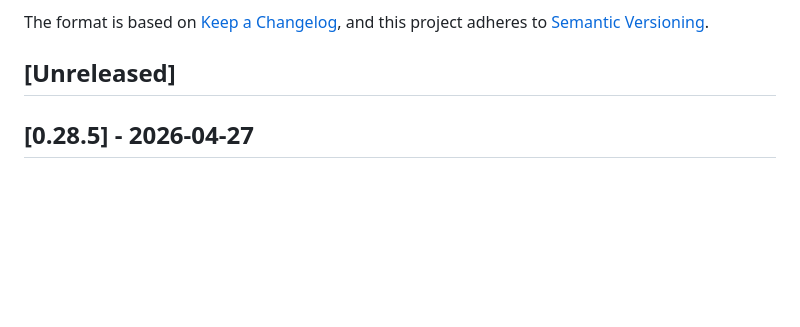
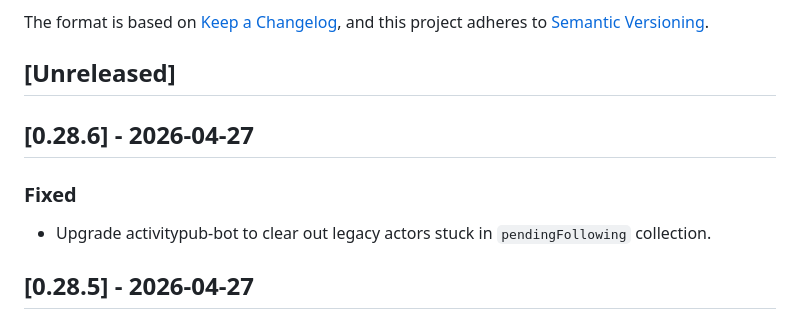
Before and after one commit to social-web-foundation/tags.pub, a Markdown page: CHANGELOG.md, the part around the change. Rendered like a GitHub page; blank space fills up the shorter version.

Commit message:
doc: CHANGELOG

```diff
--- a/CHANGELOG.md
+++ b/CHANGELOG.md
@@ -8,6 +8,13 @@ and this project adheres to
 [Semantic Versioning](https://semver.org/spec/v2.0.0.html).
 
 ## [Unreleased]
+
+## [0.28.6] - 2026-04-27
+
+### Fixed
+
+- Upgrade activitypub-bot to clear out
+  legacy actors stuck in `pendingFollowing` collection.
 
 ## [0.28.5] - 2026-04-27
 
```
